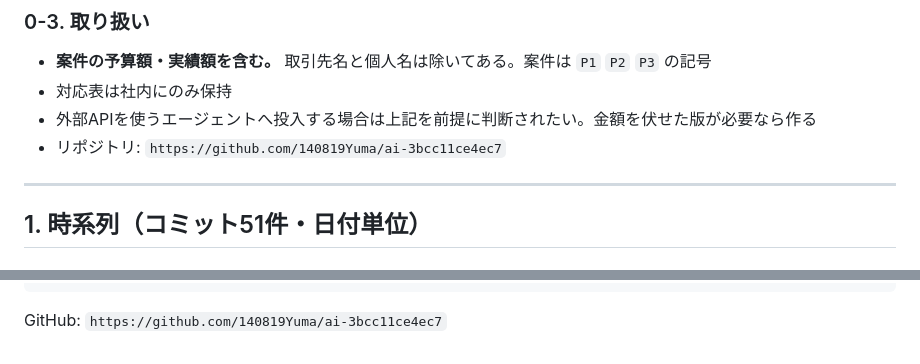
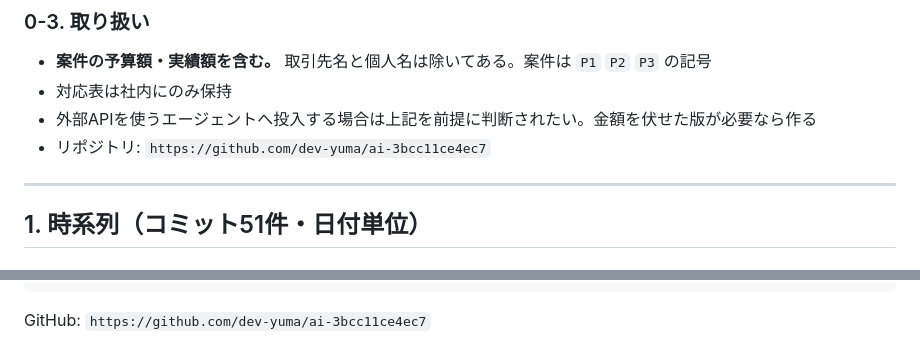
Before and after one commit to 140819Yuma/ai-3bcc11ce4ec7, a Markdown page: docs/2026-09_知見の全量書き出し.md, 2 parts joined by grey strips. Drawn GitHub-style.

Commit message:
Point repository URLs at the renamed account
The old handle embedded what reads as a date of birth. Changing it on GitHub
does not touch anything already written down, so the three references in docs/
are updated here and the remote is repointed — redirects would have covered it,
but leaving the old name in a document that gets handed to other people defeats
the reason for renaming.

Commit identity for this repository is now a noreply address. Note this only
applies going forward: the previous 52 commits still carry a personal email in
their author field, and removing that requires rewriting history.

Co-Authored-By: Claude Opus 5 <noreply@anthropic.com>

````diff
--- a/docs/2026-09_知見の全量書き出し.md
+++ b/docs/2026-09_知見の全量書き出し.md
@@ -36,7 +36,7 @@
 - **案件の予算額・実績額を含む。** 取引先名と個人名は除いてある。案件は `P1` `P2` `P3` の記号
 - 対応表は社内にのみ保持
 - 外部APIを使うエージェントへ投入する場合は上記を前提に判断されたい。金額を伏せた版が必要なら作る
-- リポジトリ: `https://github.com/140819Yuma/ai-3bcc11ce4ec7`
+- リポジトリ: `https://github.com/dev-yuma/ai-3bcc11ce4ec7`
 
 ---
 
@@ -751,4 +751,4 @@ AI作業/
 └── geminiメモ/                   打ち合わせメモと文字起こし（gitignore）
 ```
 
-GitHub: `https://github.com/140819Yuma/ai-3bcc11ce4ec7`
+GitHub: `https://github.com/dev-yuma/ai-3bcc11ce4ec7`
````
Also changed, not shown: docs/2026-09_3ヶ月レポート.md (+1 -1 lines).
